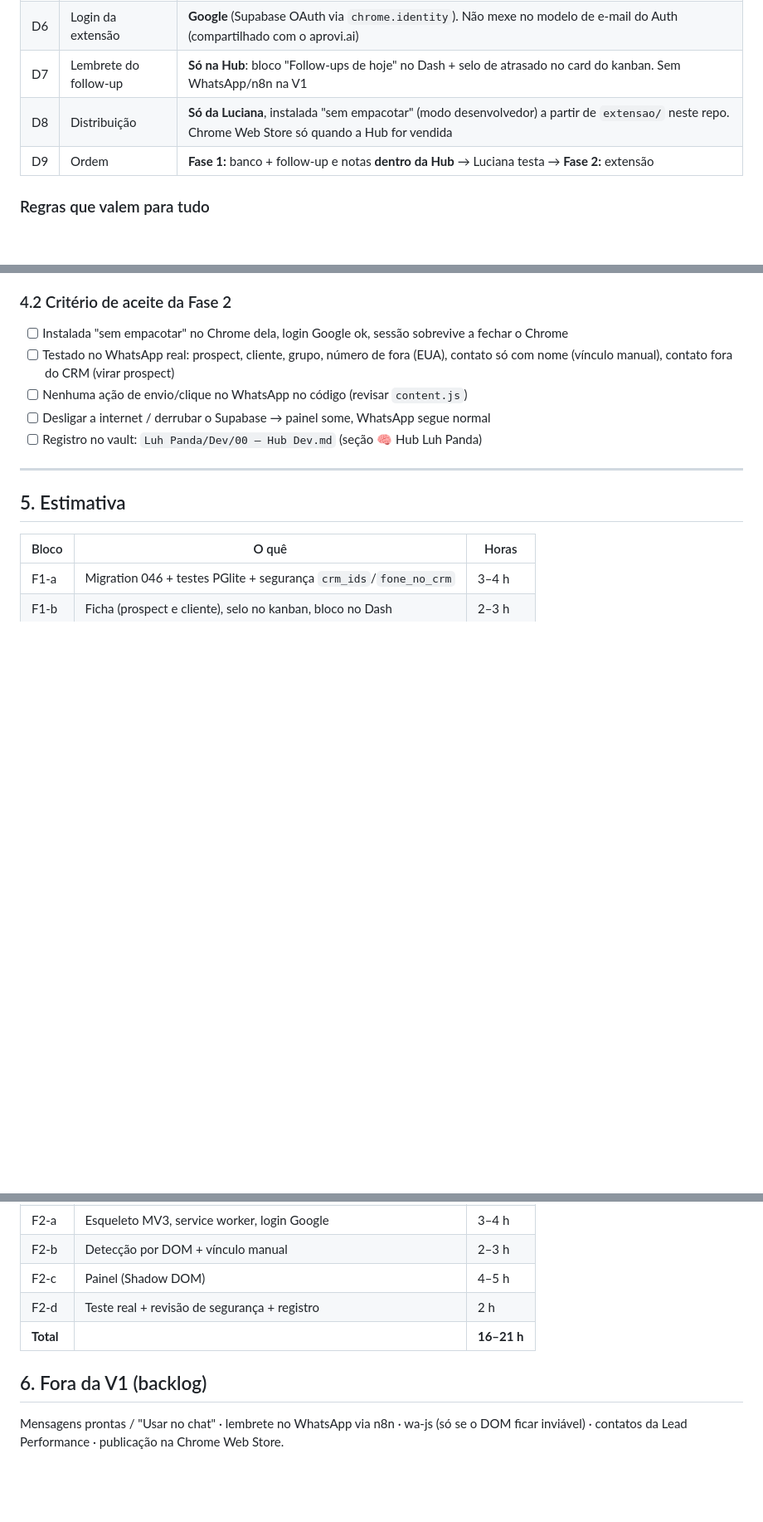
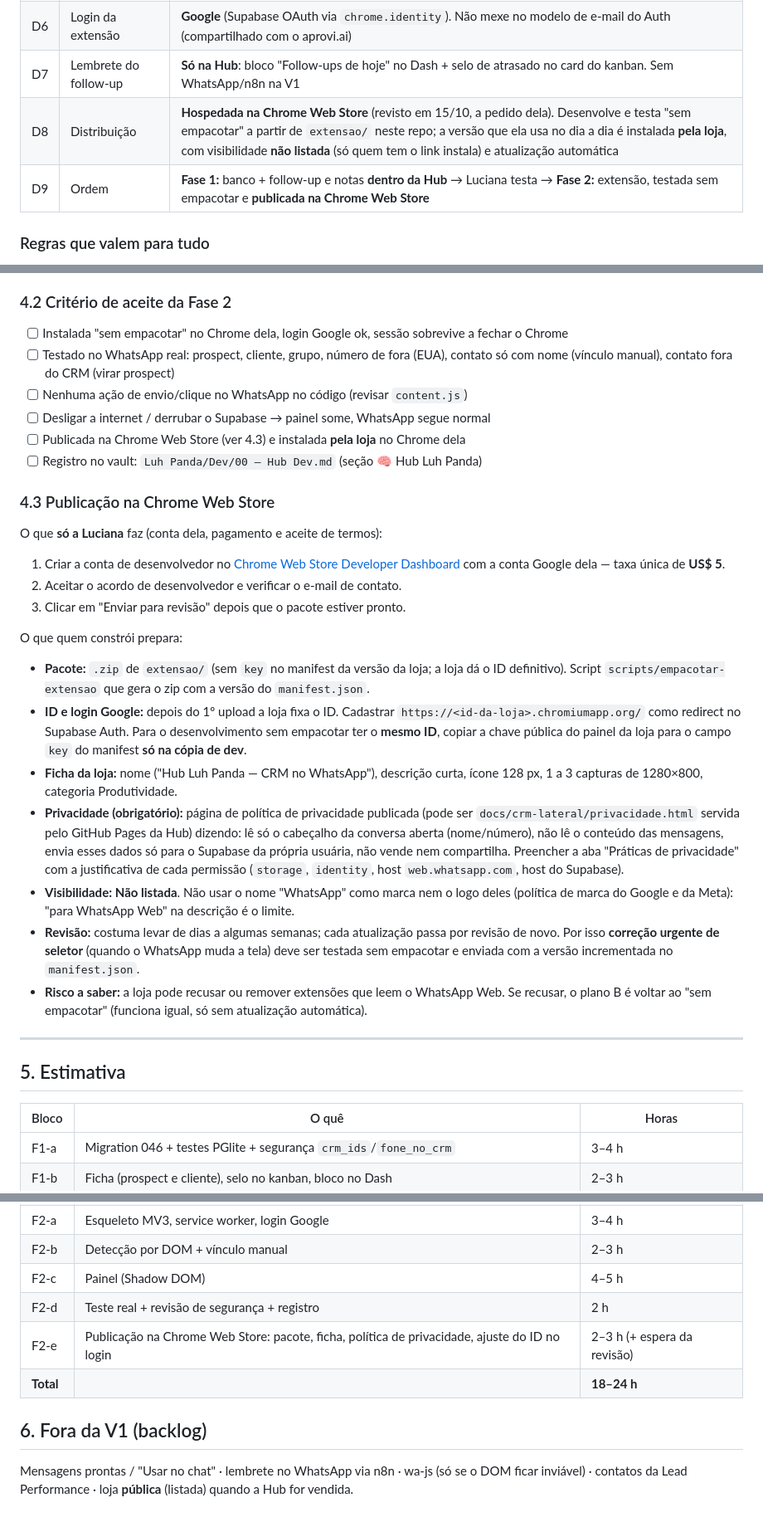
Before and after one commit to lucianapandolfo9-spec/hub-luhpanda, a Markdown page: docs/crm-lateral/DESENHO.md, 3 parts joined by grey strips. Shown at 83% size. Drawn GitHub-style; blank space fills up the shorter version.

Commit message:
docs(crm-lateral): Fase 2 publicada na Chrome Web Store (não listada)
Co-Authored-By: Claude Opus 5.5 <noreply@anthropic.com>

```diff
--- a/docs/crm-lateral/DESENHO.md
+++ b/docs/crm-lateral/DESENHO.md
@@ -30,8 +30,8 @@ sem sair do WhatsApp.
 | D5 | De quem são os contatos | **Só Luh Panda.** Contatos da Lead Performance continuam no RD deles; nada de lead da Lead no banco da Hub |
 | D6 | Login da extensão | **Google** (Supabase OAuth via `chrome.identity`). Não mexe no modelo de e-mail do Auth (compartilhado com o aprovi.ai) |
 | D7 | Lembrete do follow-up | **Só na Hub**: bloco "Follow-ups de hoje" no Dash + selo de atrasado no card do kanban. Sem WhatsApp/n8n na V1 |
-| D8 | Distribuição | **Só da Luciana**, instalada "sem empacotar" (modo desenvolvedor) a partir de `extensao/` neste repo. Chrome Web Store só quando a Hub for vendida |
-| D9 | Ordem | **Fase 1:** banco + follow-up e notas **dentro da Hub** → Luciana testa → **Fase 2:** extensão |
+| D8 | Distribuição | **Hospedada na Chrome Web Store** (revisto em 15/10, a pedido dela). Desenvolve e testa "sem empacotar" a partir de `extensao/` neste repo; a versão que ela usa no dia a dia é instalada **pela loja**, com visibilidade **não listada** (só quem tem o link instala) e atualização automática |
+| D9 | Ordem | **Fase 1:** banco + follow-up e notas **dentro da Hub** → Luciana testa → **Fase 2:** extensão, testada sem empacotar e **publicada na Chrome Web Store** |
 
 ### Regras que valem para tudo
 
@@ -180,7 +180,24 @@ extensao/
 - [ ] Testado no WhatsApp real: prospect, cliente, grupo, número de fora (EUA), contato só com nome (vínculo manual), contato fora do CRM (virar prospect)
 - [ ] Nenhuma ação de envio/clique no WhatsApp no código (revisar `content.js`)
 - [ ] Desligar a internet / derrubar o Supabase → painel some, WhatsApp segue normal
+- [ ] Publicada na Chrome Web Store (ver 4.3) e instalada **pela loja** no Chrome dela
 - [ ] Registro no vault: `Luh Panda/Dev/00 — Hub Dev.md` (seção 🧠 Hub Luh Panda)
+
+### 4.3 Publicação na Chrome Web Store
+
+O que **só a Luciana** faz (conta dela, pagamento e aceite de termos):
+1. Criar a conta de desenvolvedor no [Chrome Web Store Developer Dashboard](https://chrome.google.com/webstore/devconsole) com a conta Google dela — taxa única de **US$ 5**.
+2. Aceitar o acordo de desenvolvedor e verificar o e-mail de contato.
+3. Clicar em "Enviar para revisão" depois que o pacote estiver pronto.
+
+O que quem constrói prepara:
+- **Pacote:** `.zip` de `extensao/` (sem `key` no manifest da versão da loja; a loja dá o ID definitivo). Script `scripts/empacotar-extensao` que gera o zip com a versão do `manifest.json`.
+- **ID e login Google:** depois do 1º upload a loja fixa o ID. Cadastrar `https://<id-da-loja>.chromiumapp.org/` como redirect no Supabase Auth. Para o desenvolvimento sem empacotar ter o **mesmo ID**, copiar a chave pública do painel da loja para o campo `key` do manifest **só na cópia de dev**.
+- **Ficha da loja:** nome ("Hub Luh Panda — CRM no WhatsApp"), descrição curta, ícone 128 px, 1 a 3 capturas de 1280×800, categoria Produtividade.
+- **Privacidade (obrigatório):** página de política de privacidade publicada (pode ser `docs/crm-lateral/privacidade.html` servida pelo GitHub Pages da Hub) dizendo: lê só o cabeçalho da conversa aberta (nome/número), não lê o conteúdo das mensagens, envia esses dados só para o Supabase da própria usuária, não vende nem compartilha. Preencher a aba "Práticas de privacidade" com a justificativa de cada permissão (`storage`, `identity`, host `web.whatsapp.com`, host do Supabase).
+- **Visibilidade:** **Não listada**. Não usar o nome "WhatsApp" como marca nem o logo deles (política de marca do Google e da Meta): "para WhatsApp Web" na descrição é o limite.
+- **Revisão:** costuma levar de dias a algumas semanas; cada atualização passa por revisão de novo. Por isso **correção urgente de seletor** (quando o WhatsApp muda a tela) deve ser testada sem empacotar e enviada com a versão incrementada no `manifest.json`.
+- **Risco a saber:** a loja pode recusar ou remover extensões que leem o WhatsApp Web. Se recusar, o plano B é voltar ao "sem empacotar" (funciona igual, só sem atualização automática).
 
 ---
 
@@ -194,9 +211,10 @@ extensao/
 | F2-b | Detecção por DOM + vínculo manual | 2–3 h |
 | F2-c | Painel (Shadow DOM) | 4–5 h |
 | F2-d | Teste real + revisão de segurança + registro | 2 h |
-| **Total** | | **16–21 h** |
+| F2-e | Publicação na Chrome Web Store: pacote, ficha, política de privacidade, ajuste do ID no login | 2–3 h (+ espera da revisão) |
+| **Total** | | **18–24 h** |
 
 ## 6. Fora da V1 (backlog)
 
 Mensagens prontas / "Usar no chat" · lembrete no WhatsApp via n8n · wa-js (só se o DOM ficar
-inviável) · contatos da Lead Performance · publicação na Chrome Web Store.
+inviável) · contatos da Lead Performance · loja **pública** (listada) quando a Hub for vendida.
```
